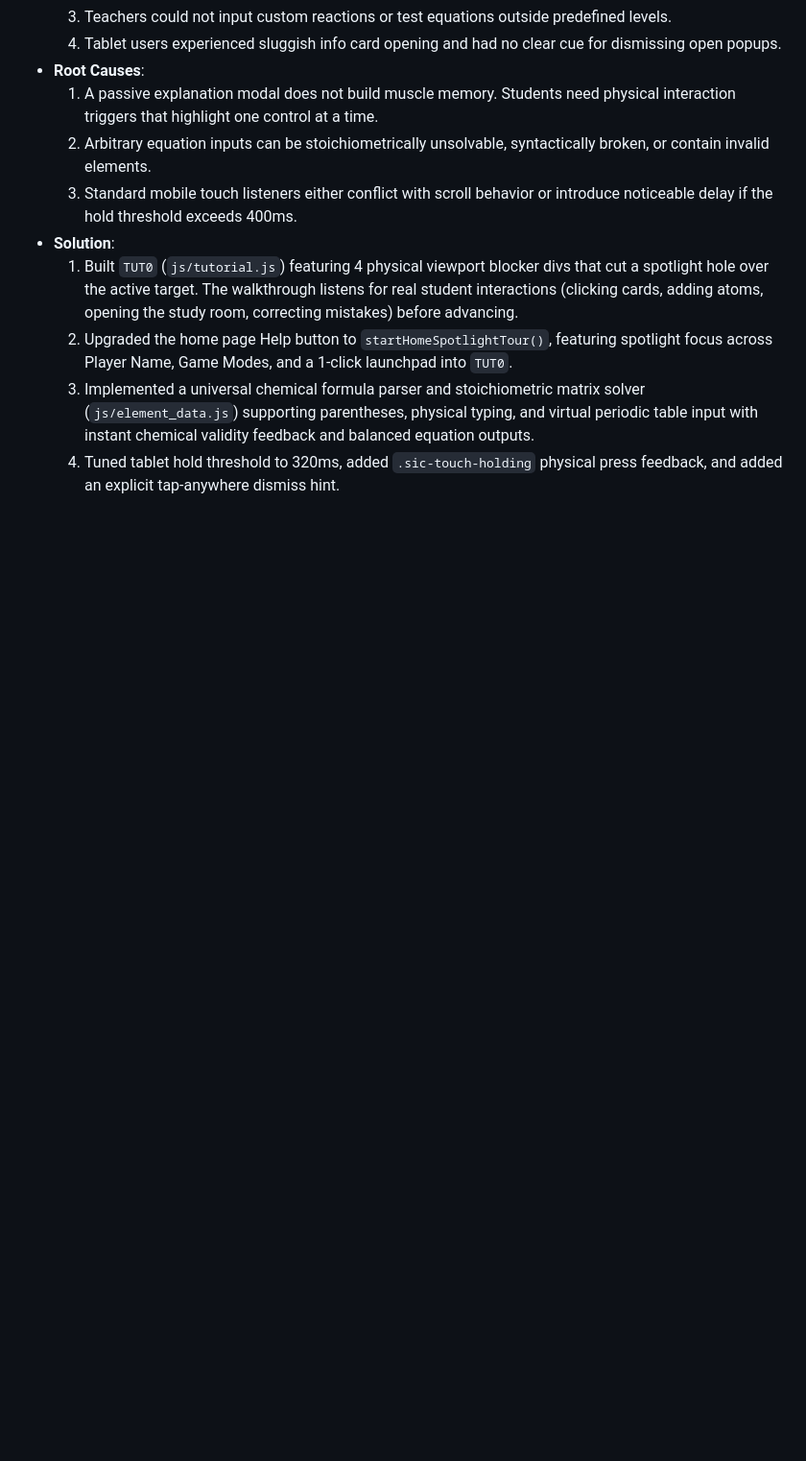
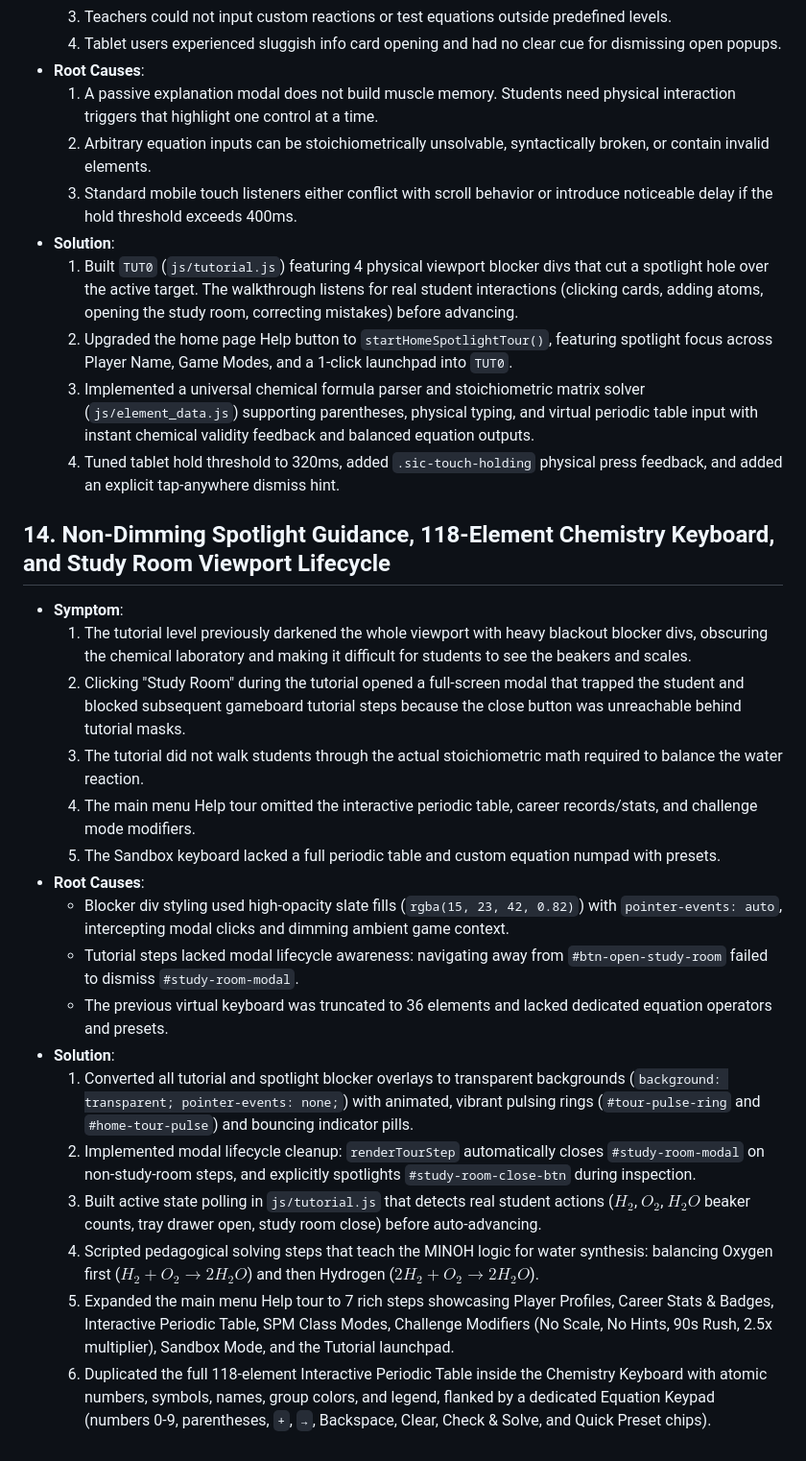
Before and after one commit to d-did-this/stoichbalance-web, a Markdown page: LESSONS_LEARNED.md, the part around the change. Shown at 96% size. Drawn GitHub-style; blank space fills up the shorter version.

Commit message:
Deploy Tutorial Walkthrough TUT0, Interactive Spotlight Tour, and Sandbox Custom Reaction Builder (LESSONS_LEARNED.md)

```diff
--- a/LESSONS_LEARNED.md
+++ b/LESSONS_LEARNED.md
@@ -201,3 +201,23 @@
   2. Upgraded the home page Help button to `startHomeSpotlightTour()`, featuring spotlight focus across Player Name, Game Modes, and a 1-click launchpad into `TUT0`.
   3. Implemented a universal chemical formula parser and stoichiometric matrix solver (`js/element_data.js`) supporting parentheses, physical typing, and virtual periodic table input with instant chemical validity feedback and balanced equation outputs.
   4. Tuned tablet hold threshold to 320ms, added `.sic-touch-holding` physical press feedback, and added an explicit tap-anywhere dismiss hint.
+
+
+## 14. Non-Dimming Spotlight Guidance, 118-Element Chemistry Keyboard, and Study Room Viewport Lifecycle
+* **Symptom**:
+  1. The tutorial level previously darkened the whole viewport with heavy blackout blocker divs, obscuring the chemical laboratory and making it difficult for students to see the beakers and scales.
+  2. Clicking "Study Room" during the tutorial opened a full-screen modal that trapped the student and blocked subsequent gameboard tutorial steps because the close button was unreachable behind tutorial masks.
+  3. The tutorial did not walk students through the actual stoichiometric math required to balance the water reaction.
+  4. The main menu Help tour omitted the interactive periodic table, career records/stats, and challenge mode modifiers.
+  5. The Sandbox keyboard lacked a full periodic table and custom equation numpad with presets.
+* **Root Causes**:
+  - Blocker div styling used high-opacity slate fills (`rgba(15, 23, 42, 0.82)`) with `pointer-events: auto`, intercepting modal clicks and dimming ambient game context.
+  - Tutorial steps lacked modal lifecycle awareness: navigating away from `#btn-open-study-room` failed to dismiss `#study-room-modal`.
+  - The previous virtual keyboard was truncated to 36 elements and lacked dedicated equation operators and presets.
+* **Solution**:
+  1. Converted all tutorial and spotlight blocker overlays to transparent backgrounds (`background: transparent; pointer-events: none;`) with animated, vibrant pulsing rings (`#tour-pulse-ring` and `#home-tour-pulse`) and bouncing indicator pills.
+  2. Implemented modal lifecycle cleanup: `renderTourStep` automatically closes `#study-room-modal` on non-study-room steps, and explicitly spotlights `#study-room-close-btn` during inspection.
+  3. Built active state polling in `js/tutorial.js` that detects real student actions ($H_2$, $O_2$, $H_2O$ beaker counts, tray drawer open, study room close) before auto-advancing.
+  4. Scripted pedagogical solving steps that teach the MINOH logic for water synthesis: balancing Oxygen first ($H_2 + O_2 \rightarrow 2H_2O$) and then Hydrogen ($2H_2 + O_2 \rightarrow 2H_2O$).
+  5. Expanded the main menu Help tour to 7 rich steps showcasing Player Profiles, Career Stats & Badges, Interactive Periodic Table, SPM Class Modes, Challenge Modifiers (No Scale, No Hints, 90s Rush, 2.5x multiplier), Sandbox Mode, and the Tutorial launchpad.
+  6. Duplicated the full 118-element Interactive Periodic Table inside the Chemistry Keyboard with atomic numbers, symbols, names, group colors, and legend, flanked by a dedicated Equation Keypad (numbers 0-9, parentheses, `+`, `→`, Backspace, Clear, Check & Solve, and Quick Preset chips).
```
